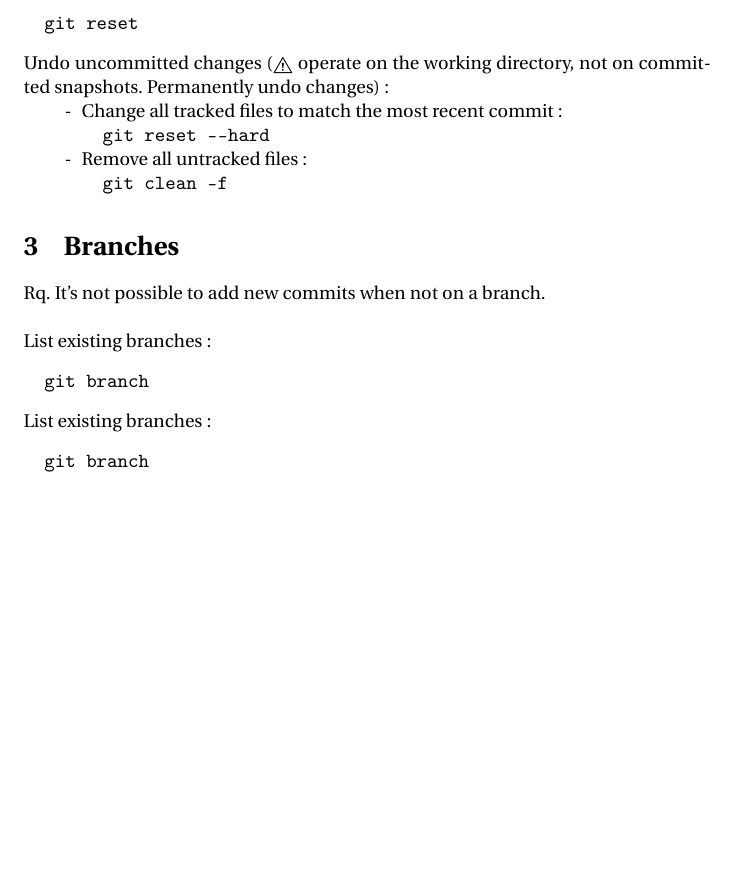
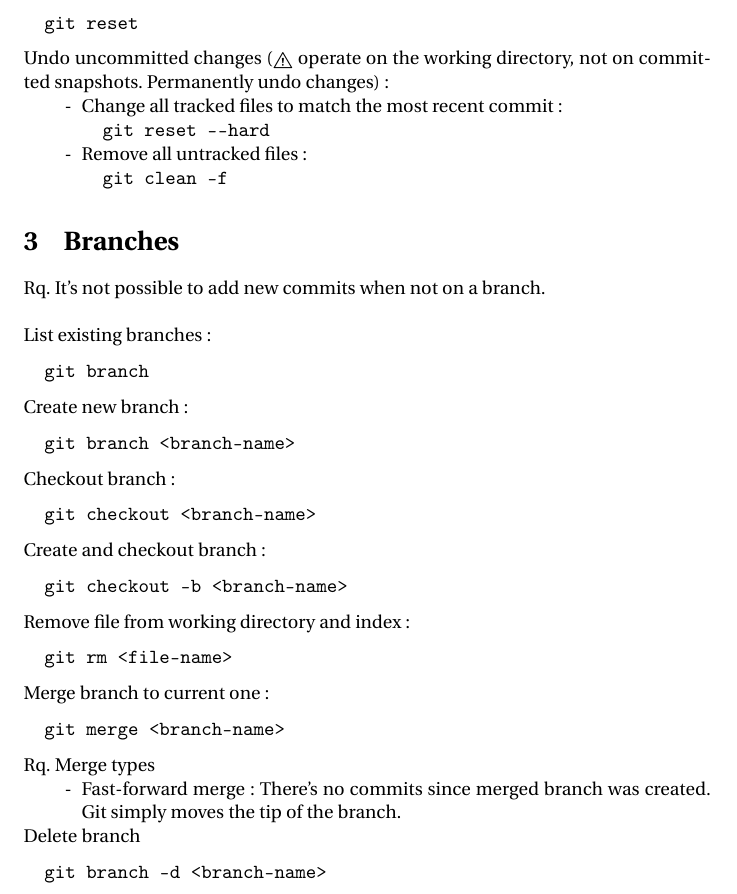
Before and after one commit to Wylex/Notes, a LaTeX document (git.tex): part of page 2 of 2, cut so that both start at the same text, the shorter picture padded with empty space. Compiled offline with pdfLaTeX.

Commit message:
Branch I chapter

```diff
--- a/git.tex
+++ b/git.tex
@@ -96,9 +96,39 @@ List existing branches:
   git branch
 \end{verbatim}
 
-List existing branches:
+Create new branch:
 \begin{verbatim}
-  git branch
+  git branch <branch-name>
+\end{verbatim}
+
+Checkout branch:
+\begin{verbatim}
+  git checkout <branch-name>
+\end{verbatim}
+
+Create and checkout branch:
+\begin{verbatim}
+  git checkout -b <branch-name>
+\end{verbatim}
+
+Remove file from working directory and index:
+\begin{verbatim}
+  git rm <file-name>
+\end{verbatim}
+
+Merge branch to current one:
+\begin{verbatim}
+  git merge <branch-name>
+\end{verbatim}
+
+Rq. Merge types
+\begin{itemize}
+  \item [-] Fast-forward merge: There's no commits since merged branch was created. Git simply moves the tip of the branch.
+\end{itemize}
+
+Delete branch
+\begin{verbatim}
+  git branch -d <branch-name>
 \end{verbatim}
 
 \end{document}
```
